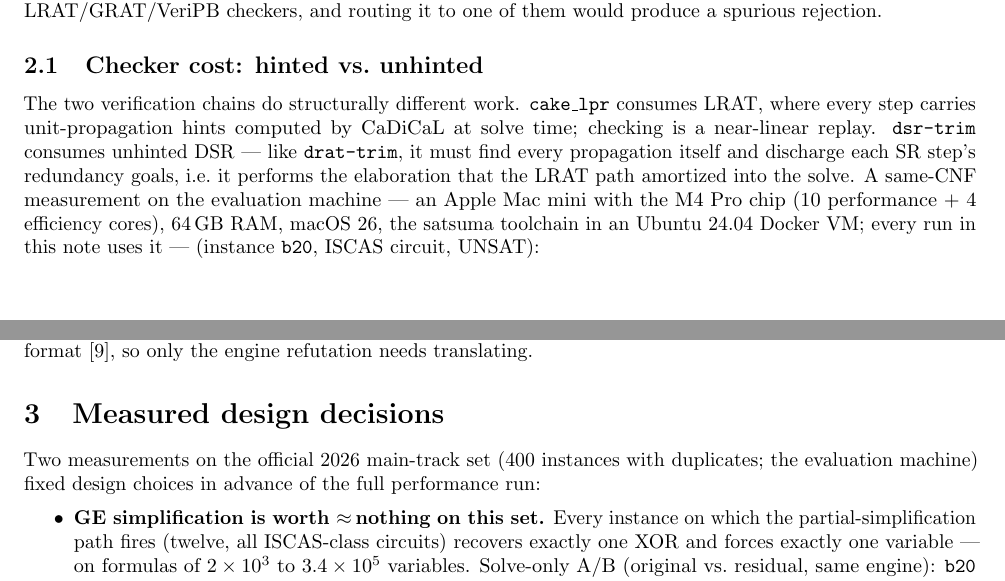
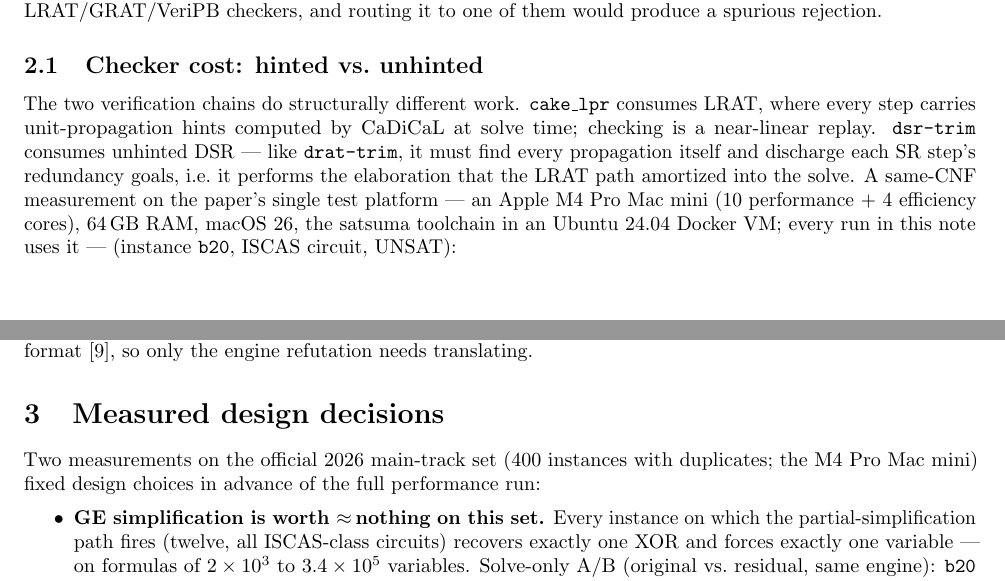
Before and after one commit to gsidebottom/logic, a LaTeX document (doc/hydra_satsuma_solver.tex): two parts of pages 3 and 4 of 8, joined at a grey line, cut so that both start at the same text. Compiled offline with pdfLaTeX.

Commit message:
doc: no deictic machine references — always 'Apple M4 Pro Mac mini'
Per review: 'this machine' and 'the evaluation machine' replaced
everywhere with the concrete name (results framing now reads 'as if
the competition were run on an Apple M4 Pro Mac mini'); the full spec
paragraph stays at first use in §2.1. Zero deictic references remain,
including the tex build comment.

Co-Authored-By: Claude Fable 5 <noreply@anthropic.com>

```diff
--- a/doc/hydra_satsuma_solver.tex
+++ b/doc/hydra_satsuma_solver.tex
@@ -271,8 +271,8 @@ a near-linear replay. \texttt{dsr-trim} consumes unhinted DSR --- like
 \texttt{drat-trim}, it must find every propagation itself and
 discharge each SR step's redundancy goals, i.e.\ it performs the
 elaboration that the LRAT path amortized into the solve. A same-CNF
-measurement on the evaluation machine --- an Apple Mac~mini with the
-M4~Pro chip (10 performance + 4 efficiency cores), 64\,GB RAM, macOS~26,
+measurement on the paper's single test platform --- an Apple M4~Pro
+Mac~mini (10 performance + 4 efficiency cores), 64\,GB RAM, macOS~26,
 the satsuma toolchain in an Ubuntu~24.04 Docker VM; every run in this
 note uses it --- (instance \texttt{b20}, ISCAS circuit,
 UNSAT):
@@ -322,7 +322,7 @@ only the engine refutation needs translating.
 \label{sec:ge-value}
 
 Two measurements on the official 2026 main-track set (400 instances
-with duplicates; the evaluation machine) fixed design choices in advance of the
+with duplicates; the M4~Pro Mac~mini) fixed design choices in advance of the
 full performance run:
 
 \begin{itemize}
```
Also changed, not shown: doc/hydra_satsuma_solver.pdf, doc/hydra_satsuma_solver.tex (8 more changed lines).
